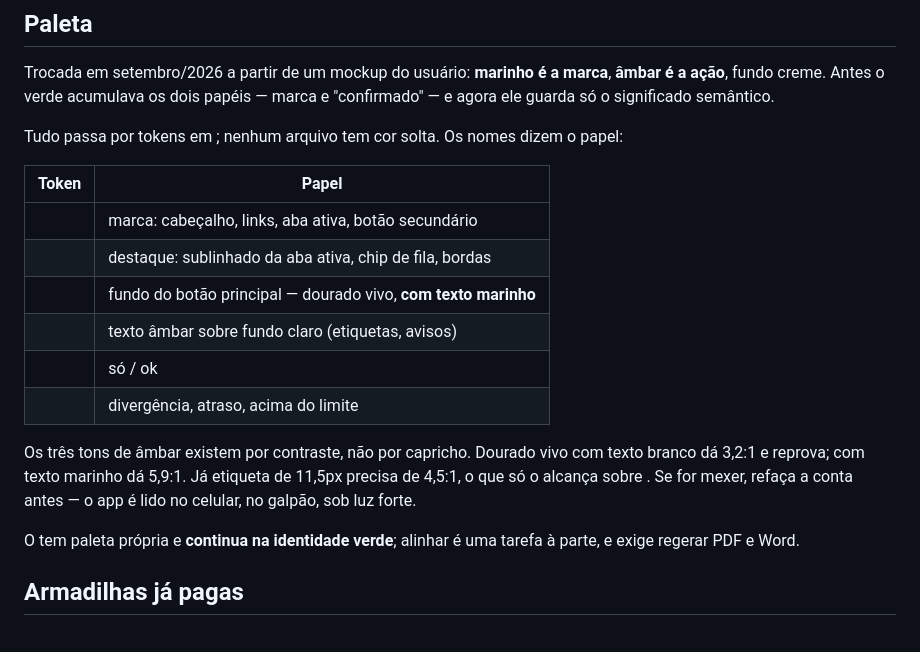
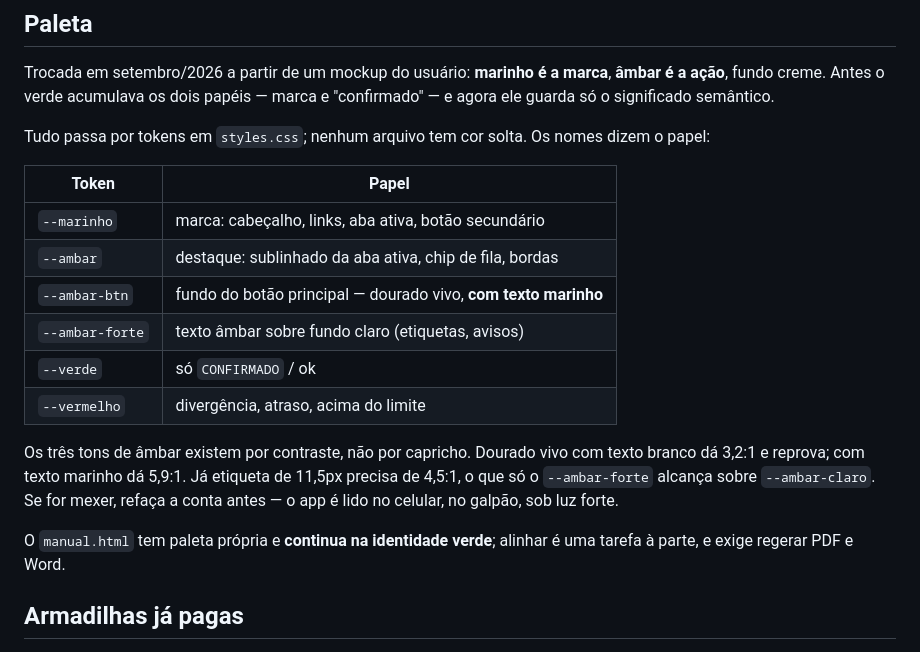
Before and after one commit to sinerggia-dev/qdelicia-caixas, a Markdown page: CLAUDE.md, the part around the change. Rendered like a GitHub page.

Commit message:
Restaura os trechos de codigo da secao Paleta que o bash comeu

```diff
--- a/CLAUDE.md
+++ b/CLAUDE.md
@@ -177,23 +177,23 @@ Trocada em setembro/2026 a partir de um mockup do usuário: **marinho é a marca
 ação**, fundo creme. Antes o verde acumulava os dois papéis — marca e "confirmado" — e agora ele
 guarda só o significado semântico.
 
-Tudo passa por tokens em ; nenhum arquivo tem cor solta. Os nomes dizem o papel:
+Tudo passa por tokens em `styles.css`; nenhum arquivo tem cor solta. Os nomes dizem o papel:
 
 | Token | Papel |
 |---|---|
-|  | marca: cabeçalho, links, aba ativa, botão secundário |
-|  | destaque: sublinhado da aba ativa, chip de fila, bordas |
-|  | fundo do botão principal — dourado vivo, **com texto marinho** |
-|  | texto âmbar sobre fundo claro (etiquetas, avisos) |
-|  | só  / ok |
-|  | divergência, atraso, acima do limite |
+| `--marinho` | marca: cabeçalho, links, aba ativa, botão secundário |
+| `--ambar` | destaque: sublinhado da aba ativa, chip de fila, bordas |
+| `--ambar-btn` | fundo do botão principal — dourado vivo, **com texto marinho** |
+| `--ambar-forte` | texto âmbar sobre fundo claro (etiquetas, avisos) |
+| `--verde` | só `CONFIRMADO` / ok |
+| `--vermelho` | divergência, atraso, acima do limite |
 
 Os três tons de âmbar existem por contraste, não por capricho. Dourado vivo com texto branco dá
 3,2:1 e reprova; com texto marinho dá 5,9:1. Já etiqueta de 11,5px precisa de 4,5:1, o que só o
- alcança sobre . Se for mexer, refaça a conta antes — o app é lido
+`--ambar-forte` alcança sobre `--ambar-claro`. Se for mexer, refaça a conta antes — o app é lido
 no celular, no galpão, sob luz forte.
 
-O  tem paleta própria e **continua na identidade verde**; alinhar é uma tarefa à
+O `manual.html` tem paleta própria e **continua na identidade verde**; alinhar é uma tarefa à
 parte, e exige regerar PDF e Word.
 
 ## Armadilhas já pagas
```
